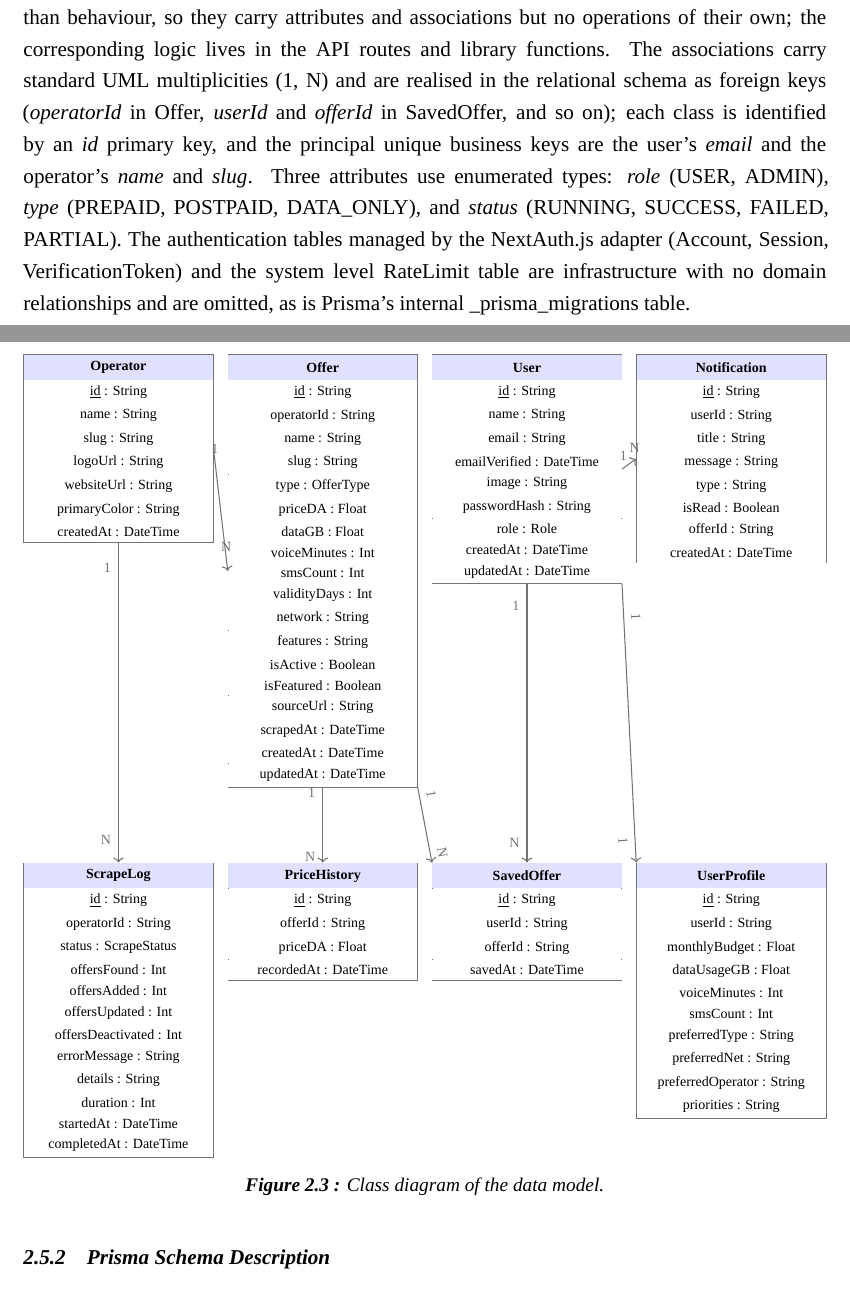
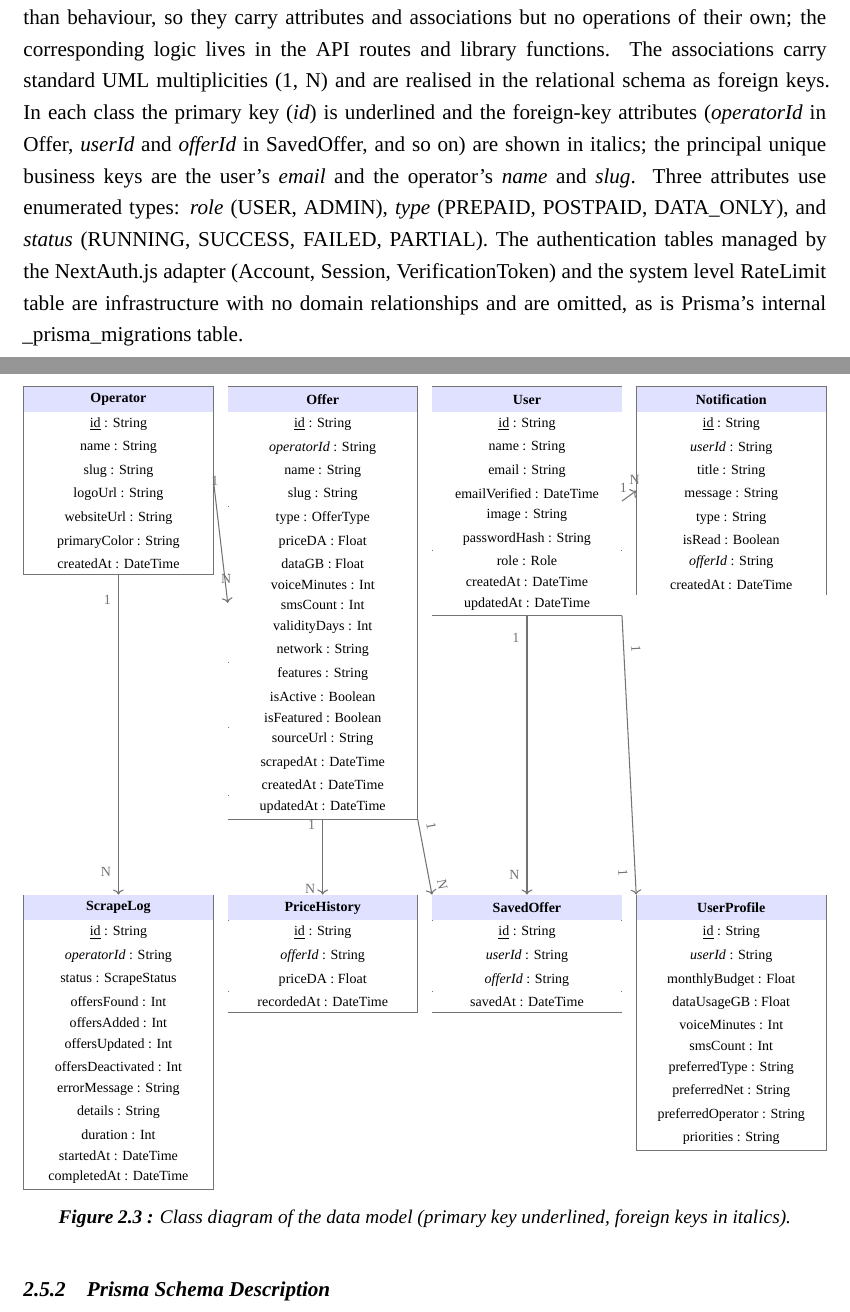
Before and after one commit to Riad-Amt00/Mobile-Match-Algeria, a LaTeX thesis (memoire/main.tex, which reads memoire/chapters/ch2_analysis.tex): two parts of pages 46 and 47 of 89, joined at a grey line, cut so that both start at the same text. Compiled offline with XeLaTeX; a missing font is replaced by an installed copy or a similar font.

Commit message:
docs(thesis): mark foreign keys in italics on the class diagram
Physical-model key convention now complete: primary key (id) underlined, foreign
keys (operatorId, userId, offerId) in italics — no "(PK)/(FK)" tag clutter. Added a
short legend to the caption and documented the convention in the prose.

```diff
--- a/memoire/chapters/ch2_analysis.tex
+++ b/memoire/chapters/ch2_analysis.tex
@@ -260,7 +260,7 @@ The pipeline begins when a cron trigger or administrator action initiates a scra
 
 \subsection{Class Diagram}
 
-The data model comprises eight application defined classes: Operator, Offer, PriceHistory, ScrapeLog, User, UserProfile, SavedOffer, and Notification. Figure~\ref{fig:class-diagram-main} shows each class with all its attributes and their types, named exactly as declared in the Prisma schema (\textit{prisma/schema.prisma}). As a persistence layer data model, these classes hold data rather than behaviour, so they carry attributes and associations but no operations of their own; the corresponding logic lives in the API routes and library functions. The associations carry standard UML multiplicities (1, N) and are realised in the relational schema as foreign keys (\emph{operatorId} in Offer, \emph{userId} and \emph{offerId} in SavedOffer, and so on); each class is identified by an \emph{id} primary key, and the principal unique business keys are the user's \emph{email} and the operator's \emph{name} and \emph{slug}. Three attributes use enumerated types: \emph{role} (USER, ADMIN), \emph{type} (PREPAID, POSTPAID, DATA\_ONLY), and \emph{status} (RUNNING, SUCCESS, FAILED, PARTIAL). The authentication tables managed by the NextAuth.js adapter (Account, Session, VerificationToken) and the system level RateLimit table are infrastructure with no domain relationships and are omitted, as is Prisma's internal \_prisma\_migrations table.
+The data model comprises eight application defined classes: Operator, Offer, PriceHistory, ScrapeLog, User, UserProfile, SavedOffer, and Notification. Figure~\ref{fig:class-diagram-main} shows each class with all its attributes and their types, named exactly as declared in the Prisma schema (\textit{prisma/schema.prisma}). As a persistence layer data model, these classes hold data rather than behaviour, so they carry attributes and associations but no operations of their own; the corresponding logic lives in the API routes and library functions. The associations carry standard UML multiplicities (1, N) and are realised in the relational schema as foreign keys. In each class the primary key (\emph{id}) is underlined and the foreign-key attributes (\emph{operatorId} in Offer, \emph{userId} and \emph{offerId} in SavedOffer, and so on) are shown in italics; the principal unique business keys are the user's \emph{email} and the operator's \emph{name} and \emph{slug}. Three attributes use enumerated types: \emph{role} (USER, ADMIN), \emph{type} (PREPAID, POSTPAID, DATA\_ONLY), and \emph{status} (RUNNING, SUCCESS, FAILED, PARTIAL). The authentication tables managed by the NextAuth.js adapter (Account, Session, VerificationToken) and the system level RateLimit table are infrastructure with no domain relationships and are omitted, as is Prisma's internal \_prisma\_migrations table.
 
 \begin{figure}[H]
 \centering
@@ -285,7 +285,7 @@ The data model comprises eight application defined classes: Operator, Offer, Pri
   \matrix[cls, ampersand replacement=\&] (offer) at (4.1,0) {
     \node[hdr]{Offer}; \\
     \node[arow]{\underline{id} : String}; \\
-    \node[arow]{operatorId : String}; \\
+    \node[arow]{\textit{operatorId} : String}; \\
     \node[arow]{name : String}; \\
     \node[arow]{slug : String}; \\
     \node[arow]{type : OfferType}; \\
@@ -346,21 +346,21 @@ The data model comprises eight application defined classes: Operator, Offer, Pri
   \matrix[cls, ampersand replacement=\&] (history) at (4.1,-10.2) {
     \node[hdr]{PriceHistory}; \\
     \node[arow]{\underline{id} : String}; \\
-    \node[arow]{offerId : String}; \\
+    \node[arow]{\textit{offerId} : String}; \\
     \node[arow]{priceDA : Float}; \\
     \node[arow]{recordedAt : DateTime}; \\
   };
   \matrix[cls, ampersand replacement=\&] (saved) at (8.2,-10.2) {
     \node[hdr]{SavedOffer}; \\
     \node[arow]{\underline{id} : String}; \\
-    \node[arow]{userId : String}; \\
-    \node[arow]{offerId : String}; \\
+    \node[arow]{\textit{userId} : String}; \\
+    \node[arow]{\textit{offerId} : String}; \\
     \node[arow]{savedAt : DateTime}; \\
   };
   \matrix[cls, ampersand replacement=\&] (profile) at (12.3,-10.2) {
     \node[hdr]{UserProfile}; \\
     \node[arow]{\underline{id} : String}; \\
-    \node[arow]{userId : String}; \\
+    \node[arow]{\textit{userId} : String}; \\
     \node[arow]{monthlyBudget : Float}; \\
     \node[arow]{dataUsageGB : Float}; \\
     \node[arow]{voiceMinutes : Int}; \\
@@ -380,7 +380,7 @@ The data model comprises eight application defined classes: Operator, Offer, Pri
   \draw[assoc] (user.south east) -- node[above,sloped,font=\scriptsize,pos=0.12]{1} node[below,sloped,font=\scriptsize,pos=0.92]{1} (profile.north west);
   \draw[assoc] (user.east) -- node[above,font=\scriptsize,pos=0.1]{1} node[above,font=\scriptsize,pos=0.9]{N} (notif.west);
 \end{tikzpicture}}
-\caption{Class diagram of the data model.}
+\caption{Class diagram of the data model (primary key underlined, foreign keys in italics).}
 \label{fig:class-diagram-main}
 \end{figure}
 
```
Also changed, not shown: memoire/chapters/ch2_analysis.tex (6 more changed lines).
